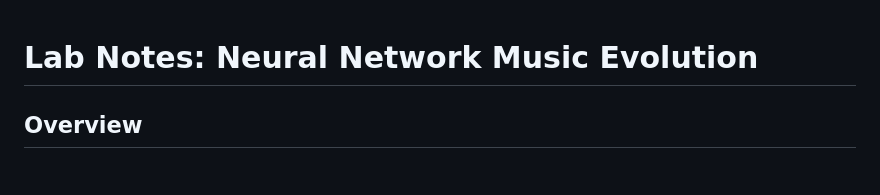
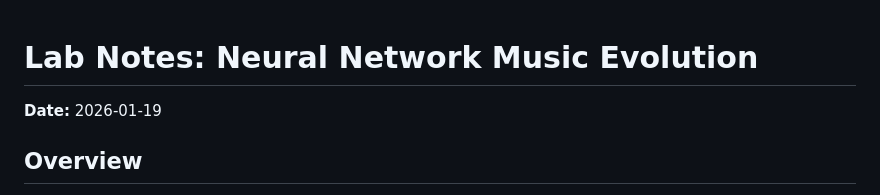
Before and after one commit to lucaskuzma/small-network, a Markdown page: notes/2026_01_19.md, the part around the change. Drawn GitHub-style.

```diff
--- a/notes/2026_01_19.md
+++ b/notes/2026_01_19.md
@@ -1,4 +1,6 @@
 # Lab Notes: Neural Network Music Evolution
+
+**Date:** 2026-01-19
 
 ## Overview
 
```
Also changed, not shown: notes/2026_01_08.md (+5 -1 lines).
